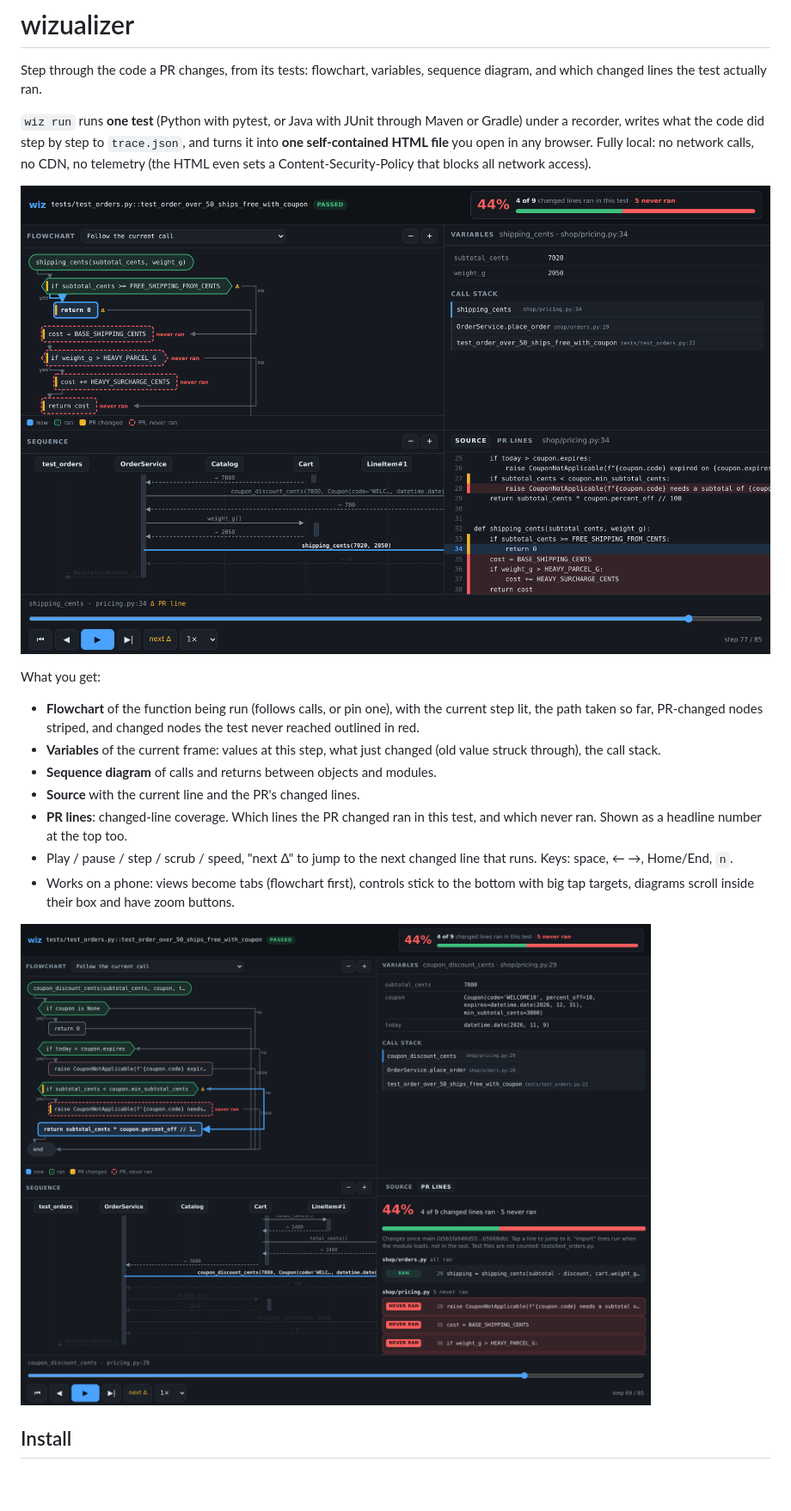
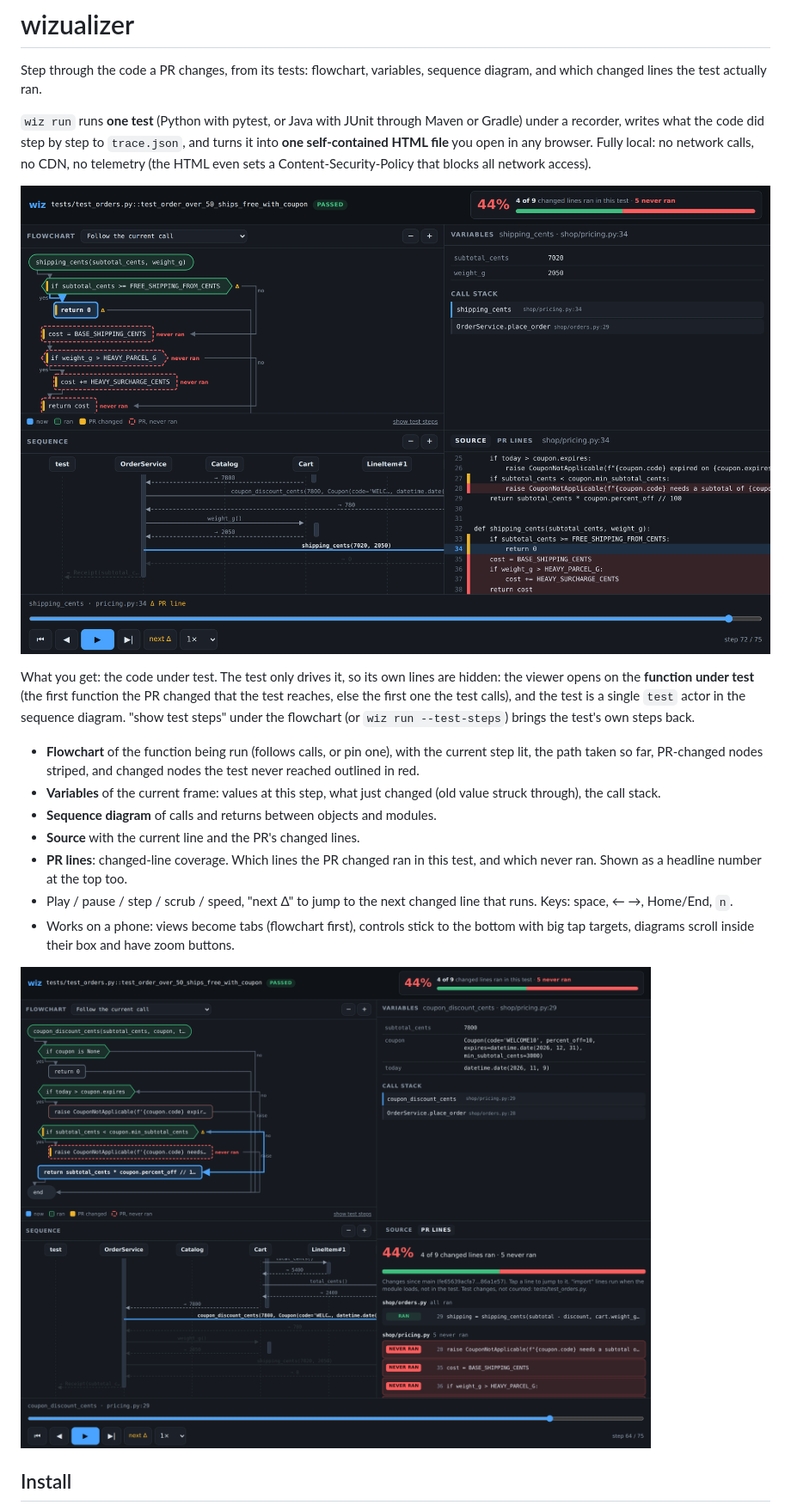
Before and after one commit to AlienClubrider/wizualizer, a Markdown page: README.md, the part around one of its changes. Shown at 86% size. Rendered like a GitHub page; pictures changed too: docs/screenshots/coverage.png, docs/screenshots/flowchart.png; blank space fills up the shorter version.

Commit message:
Open on the function under test and hide the test's own steps, with a toggle to show them

```diff
--- a/README.md
+++ b/README.md
@@ -11,7 +11,12 @@ HTML even sets a Content-Security-Policy that blocks all network access).
 
 ![Flowchart mid-play](docs/screenshots/flowchart.png)
 
-What you get:
+What you get: the code under test. The test only drives it, so its own lines
+are hidden: the viewer opens on the **function under test** (the first
+function the PR changed that the test reaches, else the first one the test
+calls), and the test is a single `test` actor in the sequence diagram.
+"show test steps" under the flowchart (or `wiz run --test-steps`) brings the
+test's own steps back.
 
 - **Flowchart** of the function being run (follows calls, or pin one), with the
   current step lit, the path taken so far, PR-changed nodes striped, and
```
Also changed, not shown: other parts of README.md (+12 -2 lines), docs/trace-format.md (+16 -1 lines), docs/screenshots/java-flowchart.png, docs/screenshots/java-phone.png, docs/screenshots/phone.png, 10 other files.
